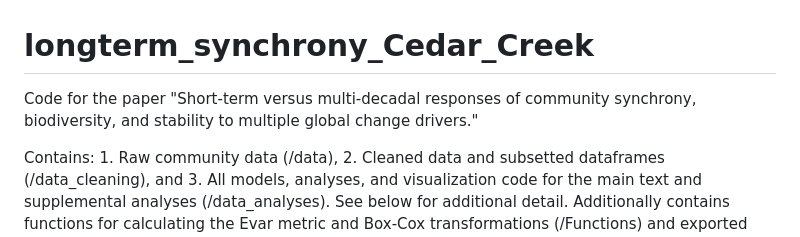
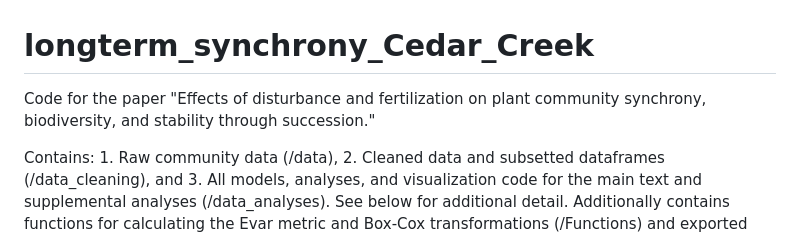
Before and after one commit to lash1937/longterm_synchrony_Cedar_Creek, a Markdown page: README.md, the part around the change. Rendered like a GitHub page.

Commit message:
updated paper title in readme

```diff
--- a/README.md
+++ b/README.md
@@ -1,8 +1,7 @@
 # longterm_synchrony_Cedar_Creek
 
-Code for the paper "Short-term versus multi-decadal responses of
-community synchrony, biodiversity, and stability to multiple global
-change drivers."
+Code for the paper "Effects of disturbance and fertilization on plant community
+synchrony, biodiversity, and stability through succession."
 
 Contains: 1. Raw community data (/data), 2. Cleaned data and subsetted
 dataframes (/data_cleaning), and 3. All models, analyses, and visualization
```
